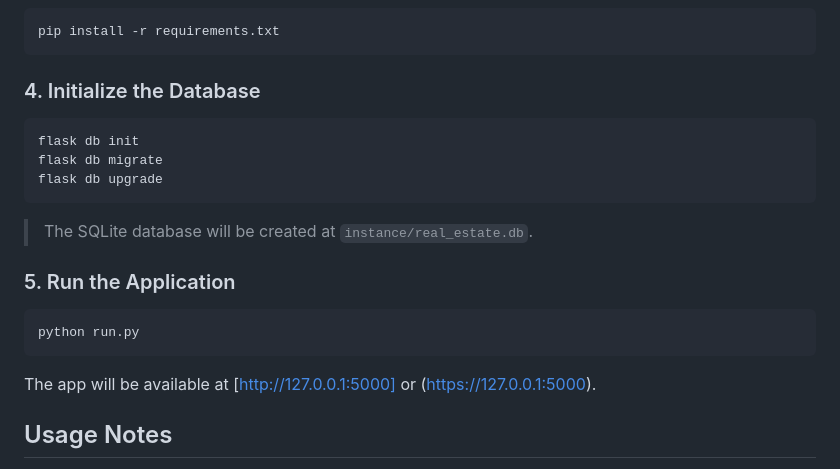
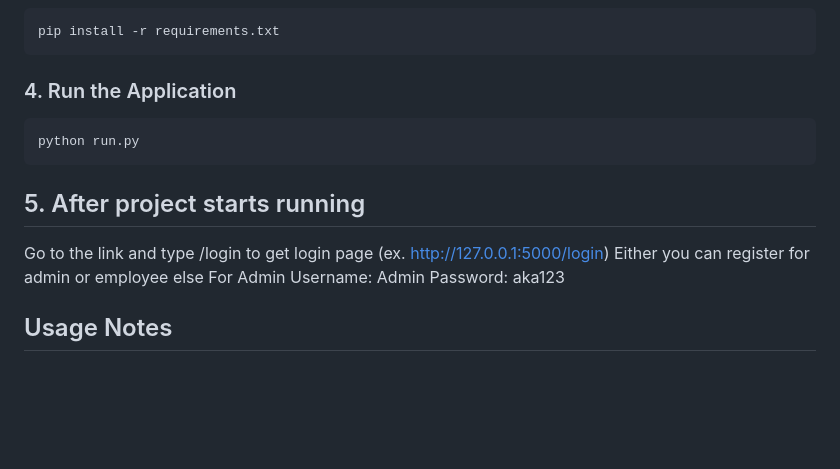
Before and after one commit to Karankumar004-prog/Real_Estate_Brokerage, a Markdown page: README.md, the part around the change. GitHub-like rendering; blank space fills up the shorter version.

````diff
--- a/README.md
+++ b/README.md
@@ -84,23 +84,19 @@ source venv/bin/activate
 pip install -r requirements.txt
 ```
 
-### 4. Initialize the Database
-
-```bash
-flask db init
-flask db migrate
-flask db upgrade
-```
-
-> The SQLite database will be created at `instance/real_estate.db`.
-
-### 5. Run the Application
+### 4. Run the Application
 
 ```bash
 python run.py
 ```
 
-The app will be available at [http://127.0.0.1:5000] or (https://127.0.0.1:5000).
+## 5. After project starts running
+
+Go to the link and type /login to get login page (ex. http://127.0.0.1:5000/login)
+Either you can register for admin or employee else
+For Admin
+Username: Admin
+Password: aka123
 
 ## Usage Notes
 
````
